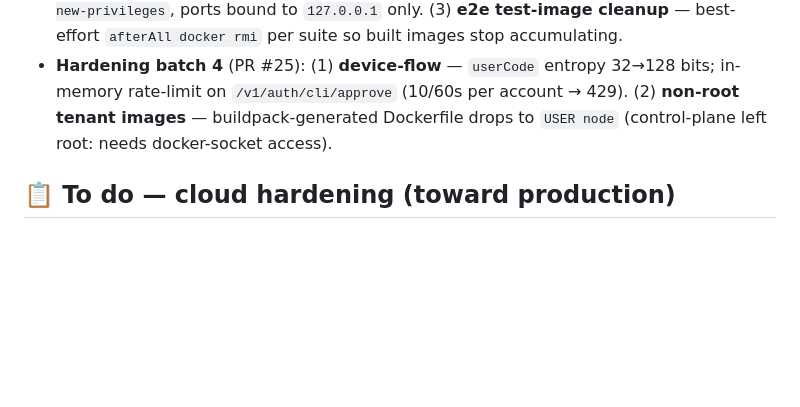
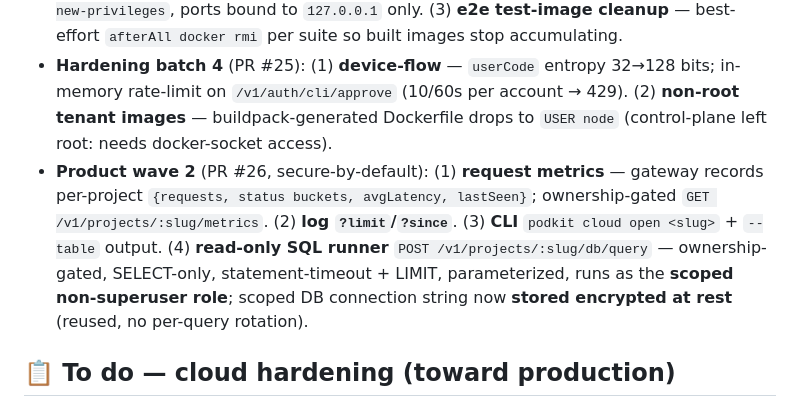
Before and after one commit to notnaki/podkit, a Markdown page: docs/ROADMAP.md, the part around the change. Drawn GitHub-style; blank space fills up the shorter version.

Commit message:
docs: roadmap — product wave 2 (#26) landed
Co-Authored-By: Claude Opus 4.8 (1M context) <noreply@anthropic.com>

```diff
--- a/docs/ROADMAP.md
+++ b/docs/ROADMAP.md
@@ -54,6 +54,7 @@ The hosted multi-tenant cloud, built on real Docker and tested on a real machine
 - **Hardening batch 2** (PR #23): (1) **secrets-at-rest** — `project_env` values AES-256-GCM encrypted (`PODKIT_SECRETS_KEY`, prod-required; legacy plaintext passthrough, no migration). (2) **token expiry** — `signToken(…, ttlSeconds?)` stamps `iat`/`exp`, `verifyToken` rejects expired (backward-tolerant). (3) **CORS allowlist** — `PODKIT_CORS_ORIGINS` (unset = prior `*`). (4) **deploy build-context sandboxing** — `validateContextDir` rejects `..`/system dirs/control-plane overlap; `PODKIT_BUILDS_ROOT` confines builds.
 - **Hardening batch 3** (PR #24): (1) **token TTL wiring + revocation** — issue sites now stamp TTLs (account 30d, CLI 90d) + a `jti`; `revoked_tokens` table + `POST /v1/auth/logout` revokes by `jti`; `accountFromAuth` rejects revoked tokens (jti-less = backward-compatible). (2) **container hardening** — tenant containers run `--cap-drop ALL`, `--security-opt no-new-privileges`, ports bound to `127.0.0.1` only. (3) **e2e test-image cleanup** — best-effort `afterAll docker rmi` per suite so built images stop accumulating.
 - **Hardening batch 4** (PR #25): (1) **device-flow** — `userCode` entropy 32→128 bits; in-memory rate-limit on `/v1/auth/cli/approve` (10/60s per account → 429). (2) **non-root tenant images** — buildpack-generated Dockerfile drops to `USER node` (control-plane left root: needs docker-socket access).
+- **Product wave 2** (PR #26, secure-by-default): (1) **request metrics** — gateway records per-project `{requests, status buckets, avgLatency, lastSeen}`; ownership-gated `GET /v1/projects/:slug/metrics`. (2) **log `?limit`/`?since`**. (3) **CLI** `podkit cloud open <slug>` + `--table` output. (4) **read-only SQL runner** `POST /v1/projects/:slug/db/query` — ownership-gated, SELECT-only, statement-timeout + LIMIT, parameterized, runs as the **scoped non-superuser role**; scoped DB connection string now **stored encrypted at rest** (reused, no per-query rotation).
 
 ## 📋 To do — cloud hardening (toward production)
 
```
